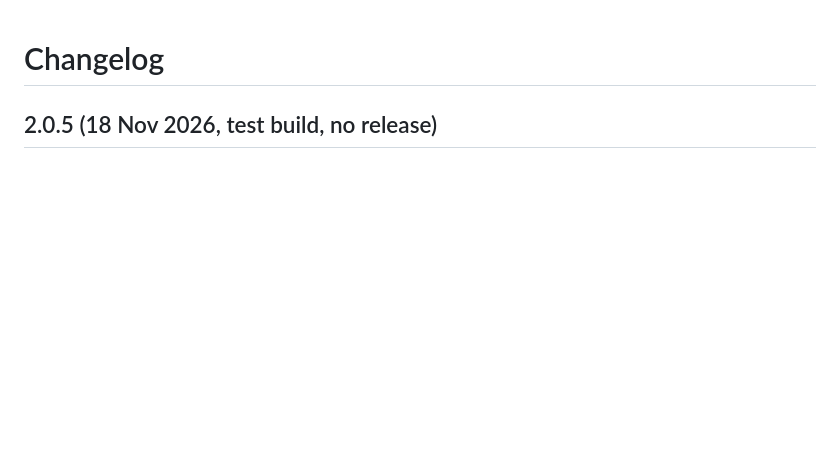
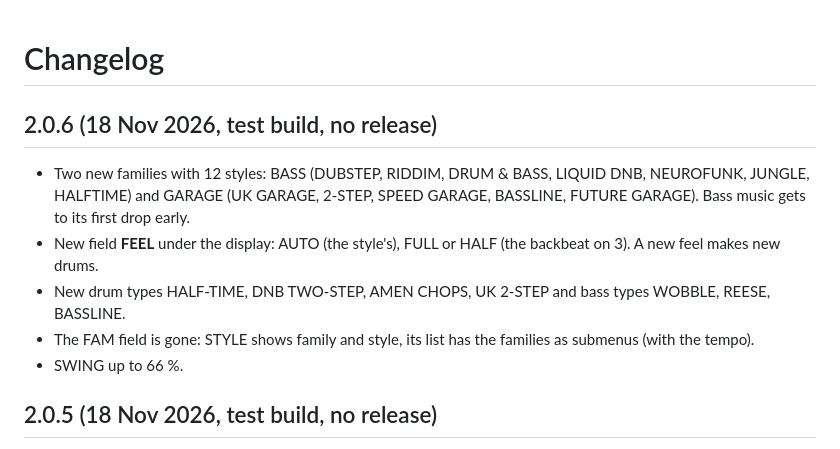
Before and after one commit to Camillowup/Technogen, a Markdown page: CHANGELOG.md, the part around the change. GitHub-like rendering; blank space fills up the shorter version.

```diff
--- a/CHANGELOG.md
+++ b/CHANGELOG.md
@@ -1,4 +1,13 @@
 # Changelog
+
+## 2.0.6 (18 Nov 2026, test build, no release)
+
+- Two new families with 12 styles: BASS (DUBSTEP, RIDDIM, DRUM & BASS, LIQUID DNB, NEUROFUNK, JUNGLE, HALFTIME) and
+  GARAGE (UK GARAGE, 2-STEP, SPEED GARAGE, BASSLINE, FUTURE GARAGE). Bass music gets to its first drop early.
+- New field **FEEL** under the display: AUTO (the style's), FULL or HALF (the backbeat on 3). A new feel makes new drums.
+- New drum types HALF-TIME, DNB TWO-STEP, AMEN CHOPS, UK 2-STEP and bass types WOBBLE, REESE, BASSLINE.
+- The FAM field is gone: STYLE shows family and style, its list has the families as submenus (with the tempo).
+- SWING up to 66 %.
 
 ## 2.0.5 (18 Nov 2026, test build, no release)
 
```
Also changed, not shown: README.md (+7 -3 lines), docs/MERKLISTE.md (+3 -2 lines), docs/panels/genratechno.png, 10 other files.
